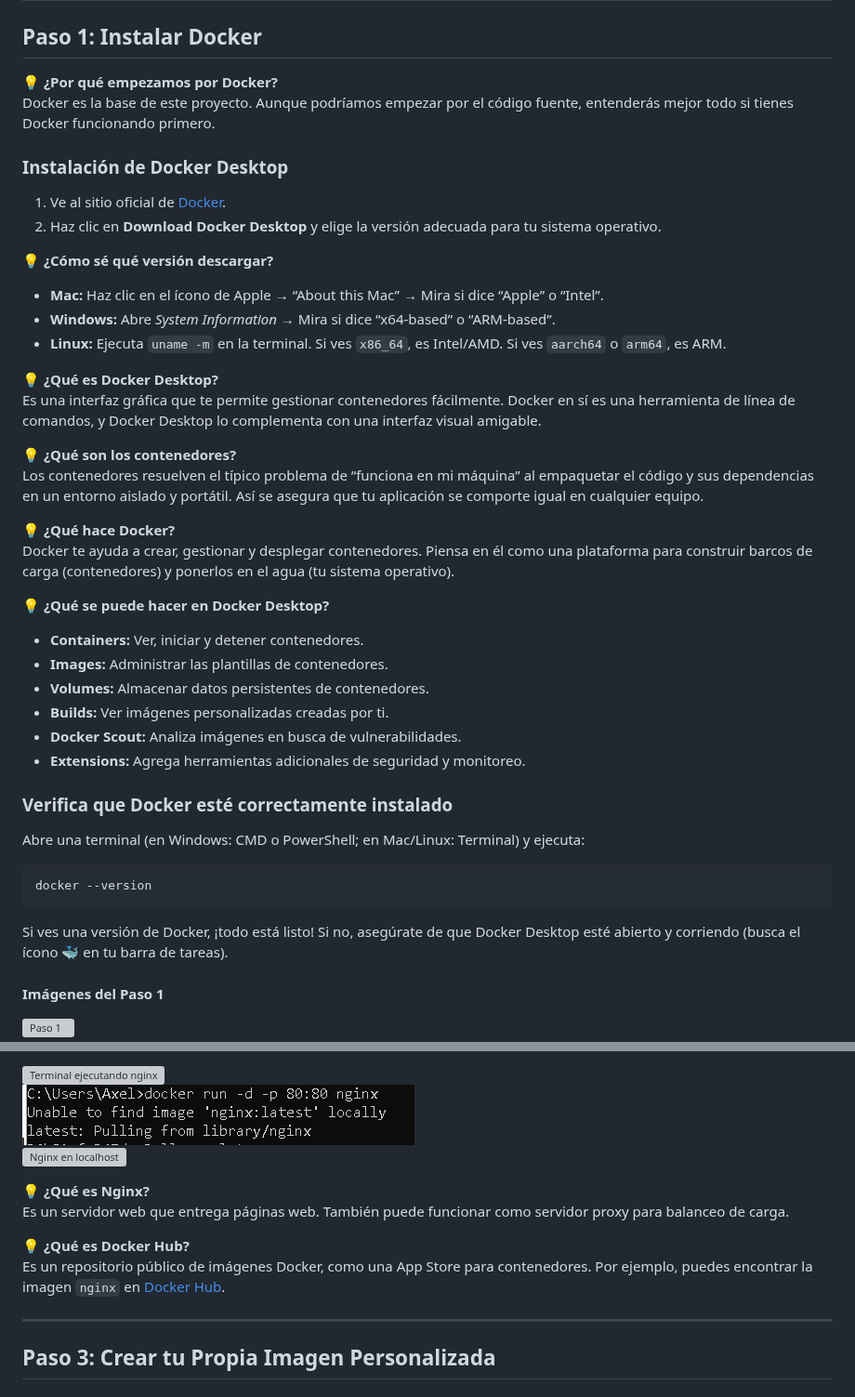
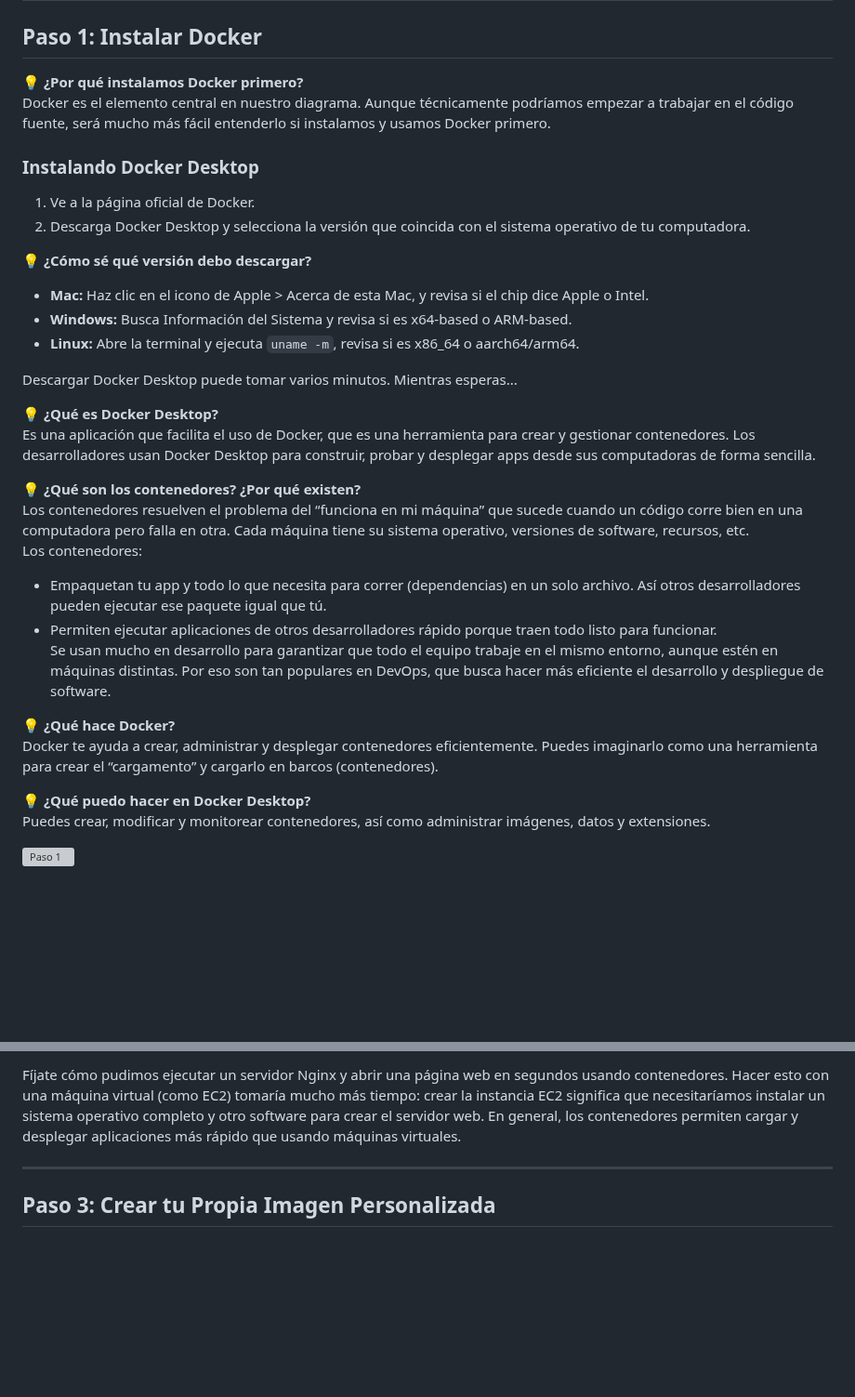
Before and after one commit to axelbarrantesanchia/elastic-beanstalk-docker, a Markdown page: README.md, 2 parts joined by grey strips. Shown at 93% size. GitHub-like rendering; blank space fills up the shorter version; grey boxes are pictures that could not be loaded.

````diff
--- a/README.md
+++ b/README.md
@@ -2,49 +2,35 @@
 
 ## Paso 1: Instalar Docker
 
-💡 **¿Por qué empezamos por Docker?**
-Docker es la base de este proyecto. Aunque podríamos empezar por el código fuente, entenderás mejor todo si tienes Docker funcionando primero.
+💡 **¿Por qué instalamos Docker primero?**
+Docker es el elemento central en nuestro diagrama. Aunque técnicamente podríamos empezar a trabajar en el código fuente, será mucho más fácil entenderlo si instalamos y usamos Docker primero.
 
-### Instalación de Docker Desktop
+### Instalando Docker Desktop
+1. Ve a la página oficial de Docker.
+2. Descarga Docker Desktop y selecciona la versión que coincida con el sistema operativo de tu computadora.
 
-1. Ve al sitio oficial de [Docker](https://www.docker.com/products/docker-desktop/).
-2. Haz clic en **Download Docker Desktop** y elige la versión adecuada para tu sistema operativo.
+💡 **¿Cómo sé qué versión debo descargar?**
+- **Mac:** Haz clic en el icono de Apple > Acerca de esta Mac, y revisa si el chip dice Apple o Intel.
+- **Windows:** Busca Información del Sistema y revisa si es x64-based o ARM-based.
+- **Linux:** Abre la terminal y ejecuta `uname -m`, revisa si es x86_64 o aarch64/arm64.
 
-💡 **¿Cómo sé qué versión descargar?**
-
-- **Mac:** Haz clic en el ícono de Apple → “About this Mac” → Mira si dice “Apple” o “Intel”.
-- **Windows:** Abre *System Information* → Mira si dice “x64-based” o “ARM-based”.
-- **Linux:** Ejecuta `uname -m` en la terminal. Si ves `x86_64`, es Intel/AMD. Si ves `aarch64` o `arm64`, es ARM.
+Descargar Docker Desktop puede tomar varios minutos. Mientras esperas...
 
 💡 **¿Qué es Docker Desktop?**
-Es una interfaz gráfica que te permite gestionar contenedores fácilmente. Docker en sí es una herramienta de línea de comandos, y Docker Desktop lo complementa con una interfaz visual amigable.
+Es una aplicación que facilita el uso de Docker, que es una herramienta para crear y gestionar contenedores. Los desarrolladores usan Docker Desktop para construir, probar y desplegar apps desde sus computadoras de forma sencilla.
 
-💡 **¿Qué son los contenedores?**
-Los contenedores resuelven el típico problema de “funciona en mi máquina” al empaquetar el código y sus dependencias en un entorno aislado y portátil. Así se asegura que tu aplicación se comporte igual en cualquier equipo.
+💡 **¿Qué son los contenedores? ¿Por qué existen?**
+Los contenedores resuelven el problema del “funciona en mi máquina” que sucede cuando un código corre bien en una computadora pero falla en otra. Cada máquina tiene su sistema operativo, versiones de software, recursos, etc.
+Los contenedores:
+- Empaquetan tu app y todo lo que necesita para correr (dependencias) en un solo archivo. Así otros desarrolladores pueden ejecutar ese paquete igual que tú.
+- Permiten ejecutar aplicaciones de otros desarrolladores rápido porque traen todo listo para funcionar.
+Se usan mucho en desarrollo para garantizar que todo el equipo trabaje en el mismo entorno, aunque estén en máquinas distintas. Por eso son tan populares en DevOps, que busca hacer más eficiente el desarrollo y despliegue de software.
 
 💡 **¿Qué hace Docker?**
-Docker te ayuda a crear, gestionar y desplegar contenedores. Piensa en él como una plataforma para construir barcos de carga (contenedores) y ponerlos en el agua (tu sistema operativo).
+Docker te ayuda a crear, administrar y desplegar contenedores eficientemente. Puedes imaginarlo como una herramienta para crear el “cargamento” y cargarlo en barcos (contenedores).
 
-💡 **¿Qué se puede hacer en Docker Desktop?**
-
-- **Containers:** Ver, iniciar y detener contenedores.
-- **Images:** Administrar las plantillas de contenedores.
-- **Volumes:** Almacenar datos persistentes de contenedores.
-- **Builds:** Ver imágenes personalizadas creadas por ti.
-- **Docker Scout:** Analiza imágenes en busca de vulnerabilidades.
-- **Extensions:** Agrega herramientas adicionales de seguridad y monitoreo.
-
-### Verifica que Docker esté correctamente instalado
-
-Abre una terminal (en Windows: CMD o PowerShell; en Mac/Linux: Terminal) y ejecuta:
-
-```bash
-docker --version
-```
-
-Si ves una versión de Docker, ¡todo está listo! Si no, asegúrate de que Docker Desktop esté abierto y corriendo (busca el ícono 🐳 en tu barra de tareas).
-
-#### Imágenes del Paso 1
+💡 **¿Qué puedo hacer en Docker Desktop?**
+Puedes crear, modificar y monitorear contenedores, así como administrar imágenes, datos y extensiones.
 
 ![Paso 1](docker-pasos/paso1.png)
 ![Paso 1](docker-pasos/paso1a.png)
@@ -86,13 +108,5 @@ Después de ejecutar el comando, abre tu navegador y ve a [http://localhost](htt
 
-![Terminal ejecutando nginx](docker-pasos/terminal.png)
-![Contenedor corriendo](docker-pasos/paso2.png)
-![Nginx en localhost](docker-pasos/paso2a.png)
-
-💡 **¿Qué es Nginx?**
-Es un servidor web que entrega páginas web. También puede funcionar como servidor proxy para balanceo de carga.
-
-💡 **¿Qué es Docker Hub?**
-Es un repositorio público de imágenes Docker, como una App Store para contenedores. Por ejemplo, puedes encontrar la imagen `nginx` en [Docker Hub](https://hub.docker.com/_/nginx).
+Fíjate cómo pudimos ejecutar un servidor Nginx y abrir una página web en segundos usando contenedores. Hacer esto con una máquina virtual (como EC2) tomaría mucho más tiempo: crear la instancia EC2 significa que necesitaríamos instalar un sistema operativo completo y otro software para crear el servidor web. En general, los contenedores permiten cargar y desplegar aplicaciones más rápido que usando máquinas virtuales.
 
 ---
 
````
Also changed, not shown: other parts of README.md (+56 -20 lines).
